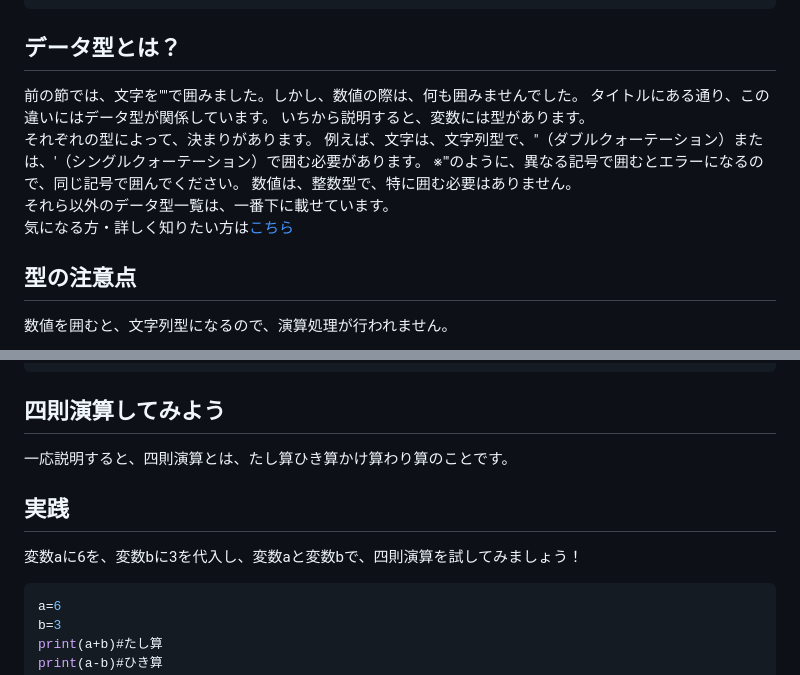
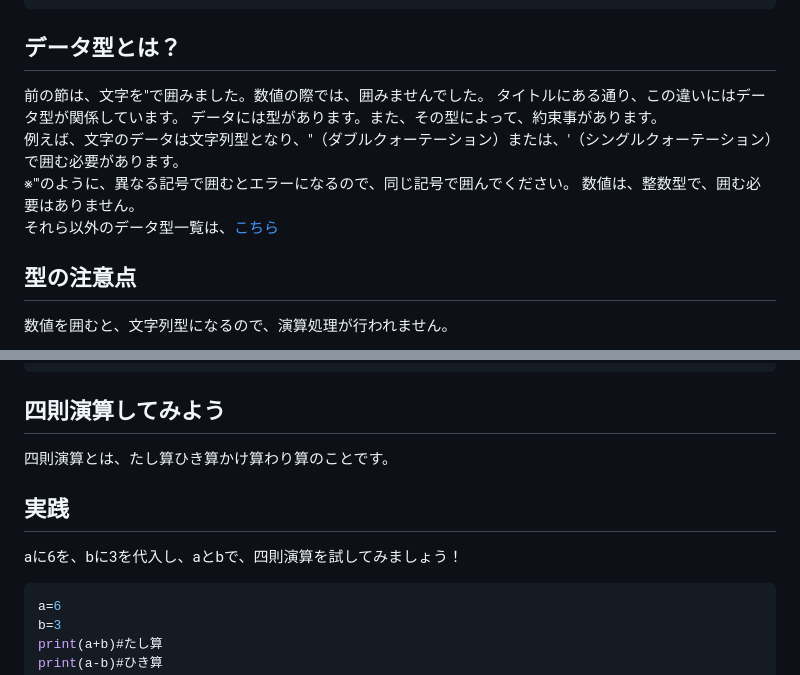
Before and after one commit to Yoshi01O/Study_Python, a Markdown page: Chapter01.md, 2 parts joined by grey strips. Rendered like a GitHub page.

Commit message:
Update_Chapter01.md

````diff
--- a/Chapter01.md
+++ b/Chapter01.md
@@ -32,15 +32,13 @@ print("こんにちわ")
 ```
 
 ## データ型とは？
-前の節では、文字を""で囲みました。しかし、数値の際は、何も囲みませんでした。
+前の節は、文字を"で囲みました。数値の際では、囲みませんでした。
 タイトルにある通り、この違いにはデータ型が関係しています。
-いちから説明すると、変数には型があります。<br>
-それぞれの型によって、決まりがあります。
-例えば、文字は、文字列型で、"（ダブルクォーテーション）または、'（シングルクォーテーション）で囲む必要があります。
+データには型があります。また、その型によって、約束事があります。<br>
+例えば、文字のデータは文字列型となり、"（ダブルクォーテーション）または、'（シングルクォーテーション）で囲む必要があります。<br>
 ※"'のように、異なる記号で囲むとエラーになるので、同じ記号で囲んでください。
-数値は、整数型で、特に囲む必要はありません。<br>
-それら以外のデータ型一覧は、一番下に載せています。<br>
-気になる方・詳しく知りたい方は[こちら](https://github.com/Yoshiaki010/Study_Python/blob/main/Chapter05.md)<br>
+数値は、整数型で、囲む必要はありません。<br>
+それら以外のデータ型一覧は、[こちら](https://github.com/Yoshiaki010/Study_Python/blob/main/Chapter05.md)<br>
 ## 型の注意点
 数値を囲むと、文字列型になるので、演算処理が行われません。<br>
 
@@ -59,10 +57,10 @@ print(x)
 ```
 
 ## 四則演算してみよう
-一応説明すると、四則演算とは、たし算ひき算かけ算わり算のことです。
+四則演算とは、たし算ひき算かけ算わり算のことです。
 
 ## 実践
-変数aに6を、変数bに3を代入し、変数aと変数bで、四則演算を試してみましょう！
+aに6を、bに3を代入し、aとbで、四則演算を試してみましょう！
 ```Python
 a=6
 b=3
````
